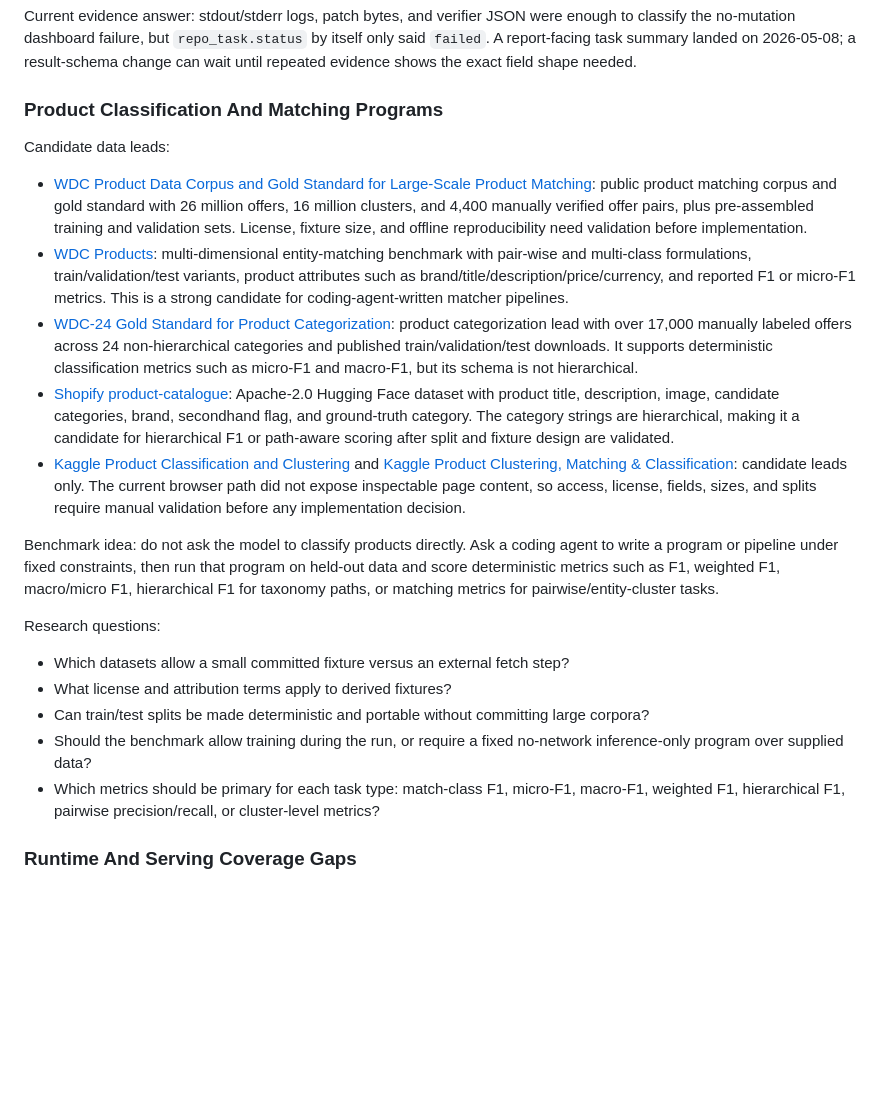
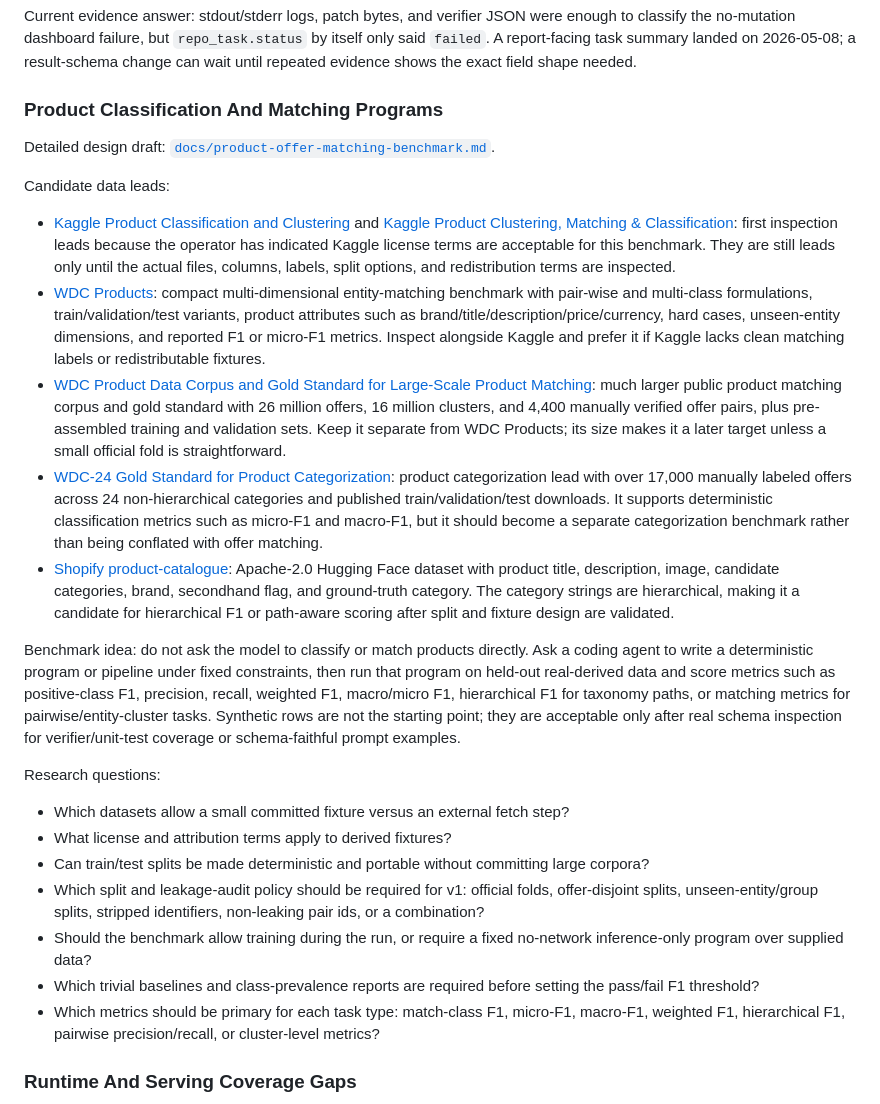
Before and after one commit to ephes/llm-benchpacks, a Markdown page: docs/benchmark-research.md, the part around one of its changes. Drawn GitHub-style; blank space fills up the shorter version.

Commit message:
docs: design product offer matching benchmark

```diff
--- a/docs/benchmark-research.md
+++ b/docs/benchmark-research.md
@@ -206,39 +206,48 @@ shape needed.
 
 ### Product Classification And Matching Programs
 
+Detailed design draft: [`docs/product-offer-matching-benchmark.md`](product-offer-matching-benchmark.md).
+
 Candidate data leads:
 
+- [Kaggle Product Classification and Clustering](https://www.kaggle.com/datasets/pooriamst/product-classification-and-clustering)
+  and [Kaggle Product Clustering, Matching & Classification](https://www.kaggle.com/datasets/lakritidis/product-clustering-matching-classification):
+  first inspection leads because the operator has indicated Kaggle license
+  terms are acceptable for this benchmark. They are still leads only until the
+  actual files, columns, labels, split options, and redistribution terms are
+  inspected.
+- [WDC Products](https://webdatacommons.org/largescaleproductcorpus/wdc-products/index.html):
+  compact multi-dimensional entity-matching benchmark with pair-wise and
+  multi-class formulations, train/validation/test variants, product attributes
+  such as brand/title/description/price/currency, hard cases, unseen-entity
+  dimensions, and reported F1 or micro-F1 metrics. Inspect alongside Kaggle and
+  prefer it if Kaggle lacks clean matching labels or redistributable fixtures.
 - [WDC Product Data Corpus and Gold Standard for Large-Scale Product Matching](https://webdatacommons.org/largescaleproductcorpus/v2/index.html):
-  public product matching corpus and gold standard with 26 million offers,
-  16 million clusters, and 4,400 manually verified offer pairs, plus
-  pre-assembled training and validation sets. License, fixture size, and
-  offline reproducibility need validation before implementation.
-- [WDC Products](https://webdatacommons.org/largescaleproductcorpus/wdc-products/index.html):
-  multi-dimensional entity-matching benchmark with pair-wise and multi-class
-  formulations, train/validation/test variants, product attributes such as
-  brand/title/description/price/currency, and reported F1 or micro-F1 metrics.
-  This is a strong candidate for coding-agent-written matcher pipelines.
+  much larger public product matching corpus and gold standard with 26 million
+  offers, 16 million clusters, and 4,400 manually verified offer pairs, plus
+  pre-assembled training and validation sets. Keep it separate from WDC
+  Products; its size makes it a later target unless a small official fold is
+  straightforward.
 - [WDC-24 Gold Standard for Product Categorization](https://webdatacommons.org/largescaleproductcorpus/wdc-products/categorization/):
   product categorization lead with over 17,000 manually labeled offers across
   24 non-hierarchical categories and published train/validation/test downloads.
   It supports deterministic classification metrics such as micro-F1 and
-  macro-F1, but its schema is not hierarchical.
+  macro-F1, but it should become a separate categorization benchmark rather
+  than being conflated with offer matching.
 - [Shopify product-catalogue](https://huggingface.co/datasets/Shopify/product-catalogue):
   Apache-2.0 Hugging Face dataset with product title, description, image,
   candidate categories, brand, secondhand flag, and ground-truth category. The
   category strings are hierarchical, making it a candidate for hierarchical F1
   or path-aware scoring after split and fixture design are validated.
-- [Kaggle Product Classification and Clustering](https://www.kaggle.com/datasets/pooriamst/product-classification-and-clustering)
-  and [Kaggle Product Clustering, Matching & Classification](https://www.kaggle.com/datasets/lakritidis/product-clustering-matching-classification):
-  candidate leads only. The current browser path did not expose inspectable
-  page content, so access, license, fields, sizes, and splits require manual
-  validation before any implementation decision.
 
-Benchmark idea: do not ask the model to classify products directly. Ask a
-coding agent to write a program or pipeline under fixed constraints, then run
-that program on held-out data and score deterministic metrics such as F1,
-weighted F1, macro/micro F1, hierarchical F1 for taxonomy paths, or matching
-metrics for pairwise/entity-cluster tasks.
+Benchmark idea: do not ask the model to classify or match products directly.
+Ask a coding agent to write a deterministic program or pipeline under fixed
+constraints, then run that program on held-out real-derived data and score
+metrics such as positive-class F1, precision, recall, weighted F1, macro/micro
+F1, hierarchical F1 for taxonomy paths, or matching metrics for
+pairwise/entity-cluster tasks. Synthetic rows are not the starting point; they
+are acceptable only after real schema inspection for verifier/unit-test coverage
+or schema-faithful prompt examples.
 
 Research questions:
 
@@ -246,8 +255,13 @@ Research questions:
 - What license and attribution terms apply to derived fixtures?
 - Can train/test splits be made deterministic and portable without committing
   large corpora?
+- Which split and leakage-audit policy should be required for v1: official
+  folds, offer-disjoint splits, unseen-entity/group splits, stripped
+  identifiers, non-leaking pair ids, or a combination?
 - Should the benchmark allow training during the run, or require a fixed
   no-network inference-only program over supplied data?
+- Which trivial baselines and class-prevalence reports are required before
+  setting the pass/fail F1 threshold?
 - Which metrics should be primary for each task type: match-class F1,
   micro-F1, macro-F1, weighted F1, hierarchical F1, pairwise precision/recall,
   or cluster-level metrics?
```
Also changed, not shown: other parts of docs/benchmark-research.md (+1 -1 lines), docs/product-offer-matching-benchmark.md (added, +462 -0 lines).
